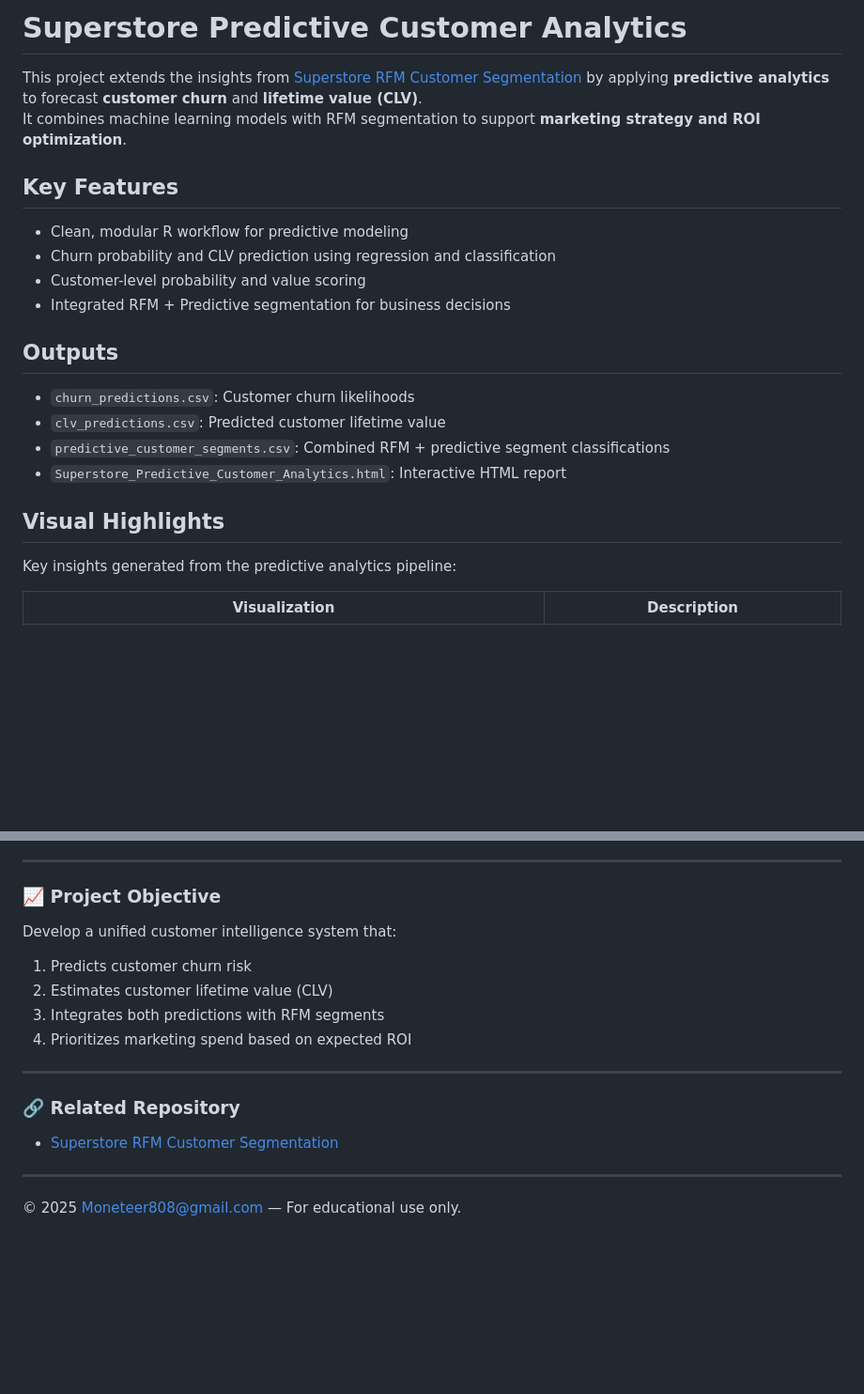
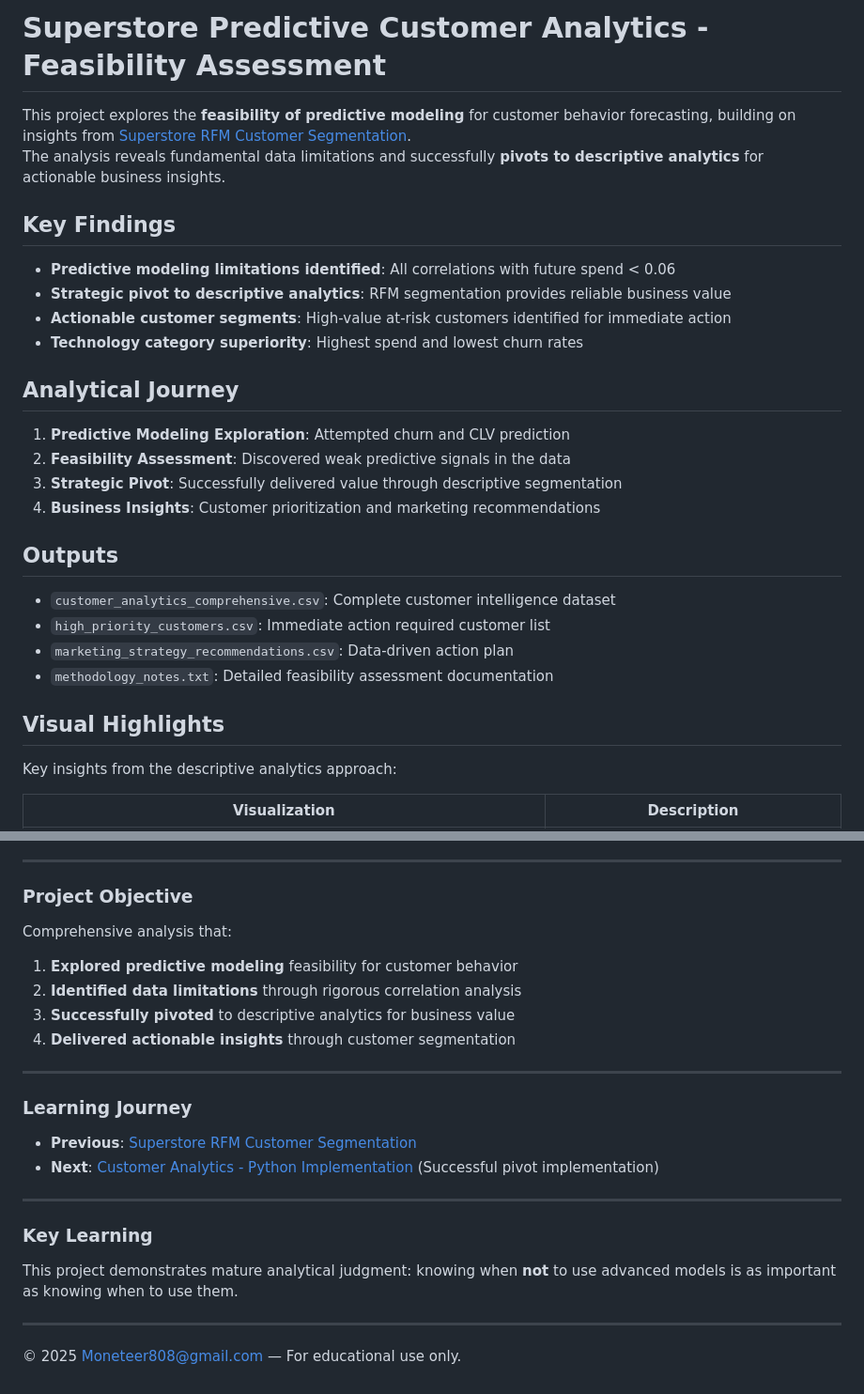
Before and after one commit to moneteer808-oss/Superstore-Predictive-Customer-Analytics, a Markdown page: README.md, 2 parts joined by grey strips. Shown: that part at 94% size. Drawn GitHub-style; blank space fills up the shorter version.

```diff
--- a/README.md
+++ b/README.md
@@ -1,22 +1,28 @@
-# Superstore Predictive Customer Analytics
+# Superstore Predictive Customer Analytics - Feasibility Assessment
 
-This project extends the insights from [Superstore RFM Customer Segmentation](https://github.com/moneteer808-oss/Superstore-RFM-Customer-Segmentation) by applying **predictive analytics** to forecast **customer churn** and **lifetime value (CLV)**.
-It combines machine learning models with RFM segmentation to support **marketing strategy and ROI optimization**.
+This project explores the **feasibility of predictive modeling** for customer behavior forecasting, building on insights from [Superstore RFM Customer Segmentation](https://github.com/moneteer808-oss/Superstore-RFM-Customer-Segmentation).
+The analysis reveals fundamental data limitations and successfully **pivots to descriptive analytics** for actionable business insights.
 
-## Key Features
-- Clean, modular R workflow for predictive modeling
-- Churn probability and CLV prediction using regression and classification
-- Customer-level probability and value scoring
-- Integrated RFM + Predictive segmentation for business decisions
+## Key Findings
+- **Predictive modeling limitations identified**: All correlations with future spend < 0.06
+- **Strategic pivot to descriptive analytics**: RFM segmentation provides reliable business value
+- **Actionable customer segments**: High-value at-risk customers identified for immediate action
+- **Technology category superiority**: Highest spend and lowest churn rates
+
+## Analytical Journey
+1. **Predictive Modeling Exploration**: Attempted churn and CLV prediction
+2. **Feasibility Assessment**: Discovered weak predictive signals in the data
+3. **Strategic Pivot**: Successfully delivered value through descriptive segmentation
+4. **Business Insights**: Customer prioritization and marketing recommendations
 
 ## Outputs
-- `churn_predictions.csv`: Customer churn likelihoods
-- `clv_predictions.csv`: Predicted customer lifetime value
-- `predictive_customer_segments.csv`: Combined RFM + predictive segment classifications
-- `Superstore_Predictive_Customer_Analytics.html`: Interactive HTML report
+- `customer_analytics_comprehensive.csv`: Complete customer intelligence dataset
+- `high_priority_customers.csv`: Immediate action required customer list
+- `marketing_strategy_recommendations.csv`: Data-driven action plan
+- `methodology_notes.txt`: Detailed feasibility assessment documentation
 
 ## Visual Highlights
-Key insights generated from the predictive analytics pipeline:
+Key insights from the descriptive analytics approach:
 
 | Visualization | Description |
 |----------------|--------------|
@@ -41,17 +43,23 @@ Dataset: [Superstore Sales Dataset (Kaggle)](https://www.kaggle.com/datasets/viv
 
 ---
 
-### 📈 Project Objective
-Develop a unified customer intelligence system that:
-1. Predicts customer churn risk
-2. Estimates customer lifetime value (CLV)
-3. Integrates both predictions with RFM segments
-4. Prioritizes marketing spend based on expected ROI
+### Project Objective
+Comprehensive analysis that:
+1. **Explored predictive modeling** feasibility for customer behavior
+2. **Identified data limitations** through rigorous correlation analysis
+3. **Successfully pivoted** to descriptive analytics for business value
+4. **Delivered actionable insights** through customer segmentation
 
 ---
 
-### 🔗 Related Repository
-- [Superstore RFM Customer Segmentation](https://github.com/moneteer808-oss/Superstore-RFM-Customer-Segmentation)
+### Learning Journey
+- **Previous**: [Superstore RFM Customer Segmentation](https://github.com/moneteer808-oss/Superstore-RFM-Customer-Segmentation)
+- **Next**: [Customer Analytics - Python Implementation](https://github.com/moneteer808-oss/Customer-Analytic-Python) (Successful pivot implementation)
+
+---
+
+### Key Learning
+This project demonstrates mature analytical judgment: knowing when **not** to use advanced models is as important as knowing when to use them.
 
 ---
 
```
Also changed, not shown: other parts of README.md (+7 -11 lines), figures/category_performance.png (added), figures/churn_by_segment.png (added), figures/customer_segments_heatmap_clear.png (added), figures/roi_potential.png (added), figures/strategic_segments_heatmap.png (added), 10 other files.
